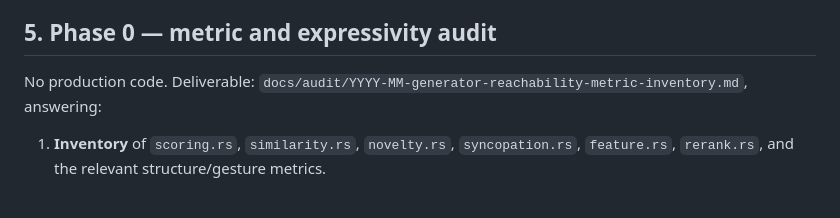
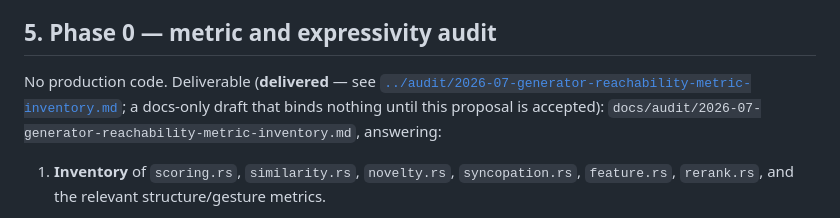
Before and after one commit to PhysShell/griff, a Markdown page: docs/proposals/generator-reachability-lab.md, the part around the change. GitHub-like rendering.

```diff
--- a/docs/proposals/generator-reachability-lab.md
+++ b/docs/proposals/generator-reachability-lab.md
@@ -209,8 +209,10 @@ struct ConfigurationSummary {
 
 ## 5. Phase 0 — metric and expressivity audit
 
-No production code. Deliverable:
-`docs/audit/YYYY-MM-generator-reachability-metric-inventory.md`, answering:
+No production code. Deliverable (**delivered** — see
+[`../audit/2026-07-generator-reachability-metric-inventory.md`](../audit/2026-07-generator-reachability-metric-inventory.md);
+a docs-only draft that binds nothing until this proposal is accepted):
+`docs/audit/2026-07-generator-reachability-metric-inventory.md`, answering:
 
 1. **Inventory** of `scoring.rs`, `similarity.rs`, `novelty.rs`,
    `syncopation.rs`, `feature.rs`, `rerank.rs`, and the relevant
```
Also changed, not shown: docs/audit/2026-07-generator-reachability-metric-inventory.md (added, +386 -0 lines).
